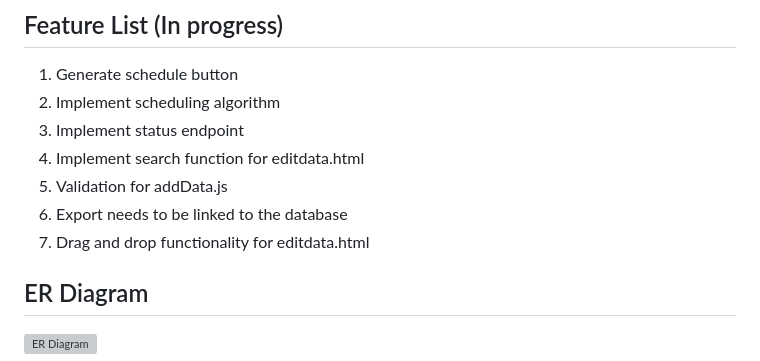
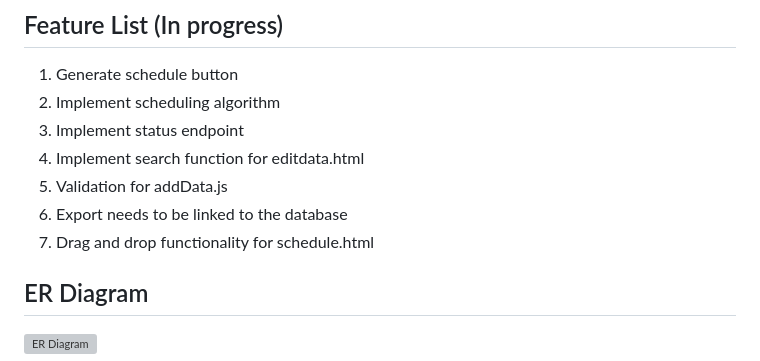
Before and after one commit to Ghraam/CapstoneProjectAlgorithm, a Markdown page: README.md, the part around the change. Drawn GitHub-style; grey boxes are pictures that could not be loaded.

Commit message:
wrong html

```diff
--- a/README.md
+++ b/README.md
@@ -89,7 +89,7 @@ bundle exec rails s -b `ip a | grep -A2 "2:" | grep "inet" | awk '{print $2}' |
 4. Implement search function for editdata.html
 5. Validation for addData.js
 6. Export needs to be linked to the database
-7. Drag and drop functionality for editdata.html
+7. Drag and drop functionality for schedule.html
 
 ## ER Diagram
 
```
